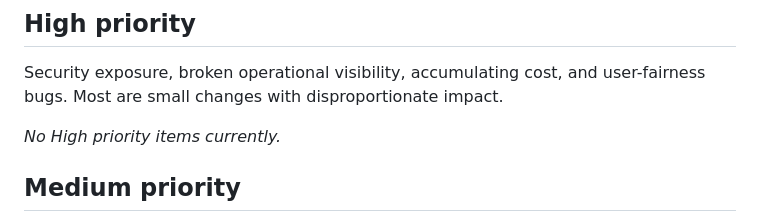
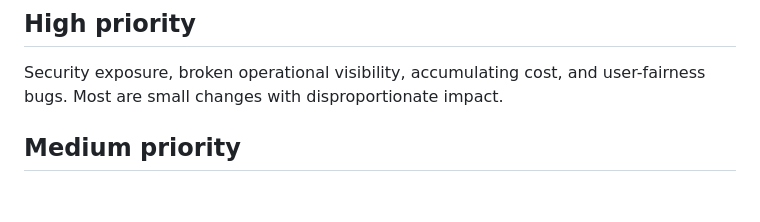
Before and after one commit to douglasryanadams/odin, a Markdown page: TODO.md, the part around the change. Rendered like a GitHub page; blank space fills up the shorter version.

Commit message:
Drop empty High priority placeholder from TODO
Remove the empty-state line that tripped markdownlint MD049 (emphasis style). The section header and intro paragraph already convey the state when no items are present.

Co-Authored-By: Claude Opus 4.7 (1M context) <noreply@anthropic.com>

```diff
--- a/TODO.md
+++ b/TODO.md
@@ -5,8 +5,6 @@ Tracking outstanding work that we want to address but haven't scheduled yet. Ite
 ## High priority
 
 Security exposure, broken operational visibility, accumulating cost, and user-fairness bugs. Most are small changes with disproportionate impact.
-
-_No High priority items currently._
 
 ## Medium priority
 
```
